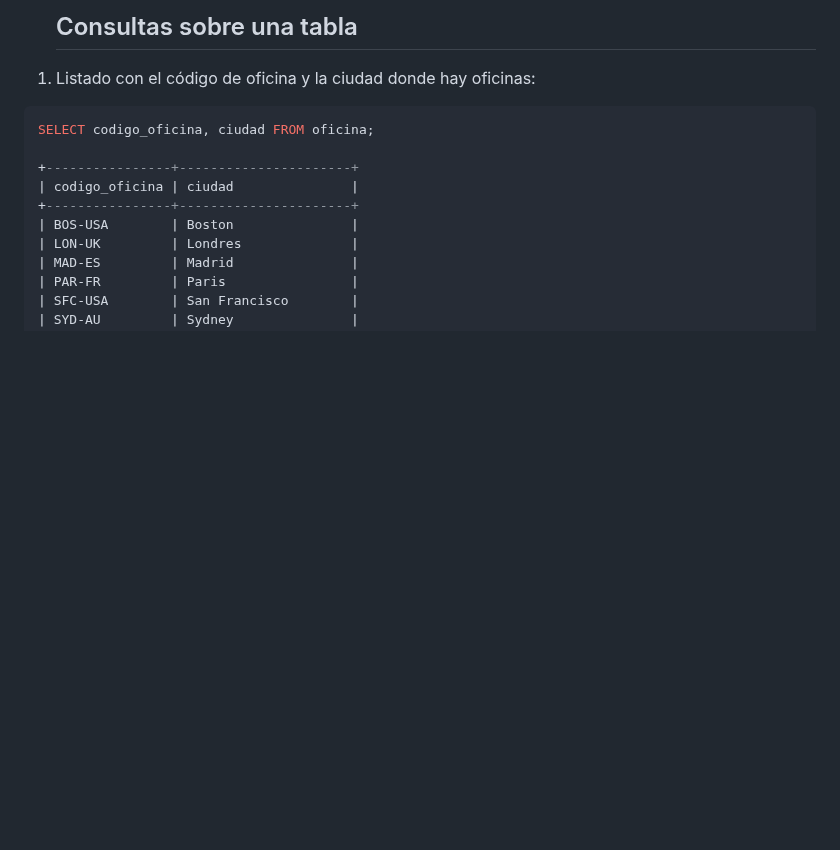
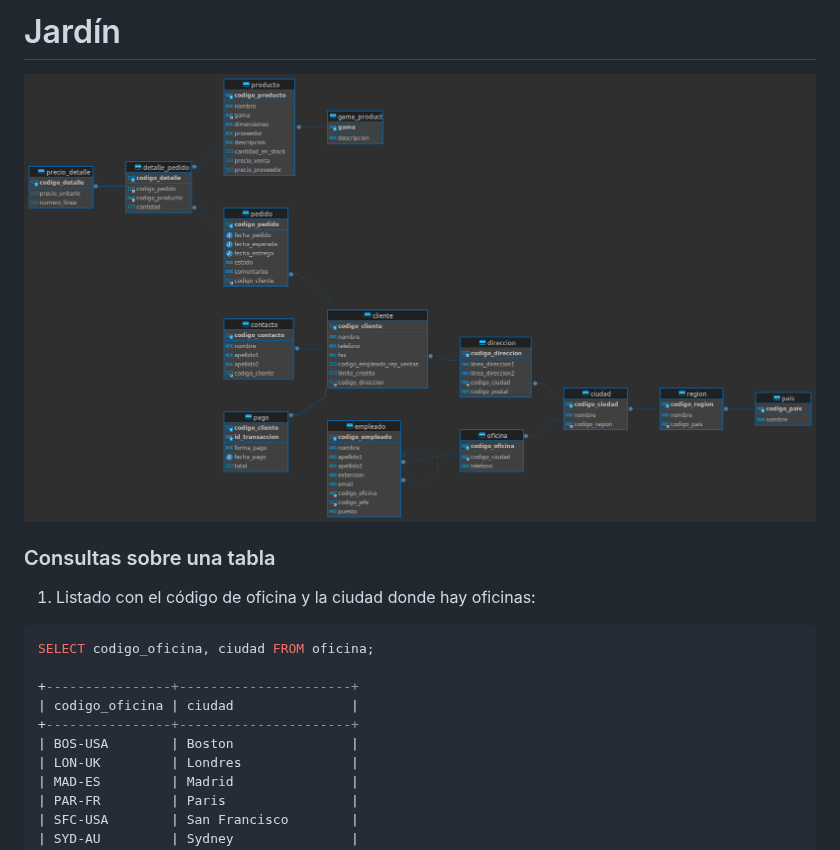
Before and after one commit to lumigamher/gardenSql, a Markdown page: README.md, the part around one of its changes. GitHub-like rendering; pictures changed too: Garden2.png (added); blank space fills up the shorter version.

```diff
--- a/README.md
+++ b/README.md
@@ -1,6 +1,8 @@
-- [ ]
-  ## Consultas sobre una tabla
-
+# Jardín
+
+![gardendb](Garden2.png)
+
+###     Consultas sobre una tabla
 
 1. Listado con el código de oficina y la ciudad donde hay oficinas:
 
```
Also changed, not shown: other parts of README.md (+40 -35 lines), 1 other file.
